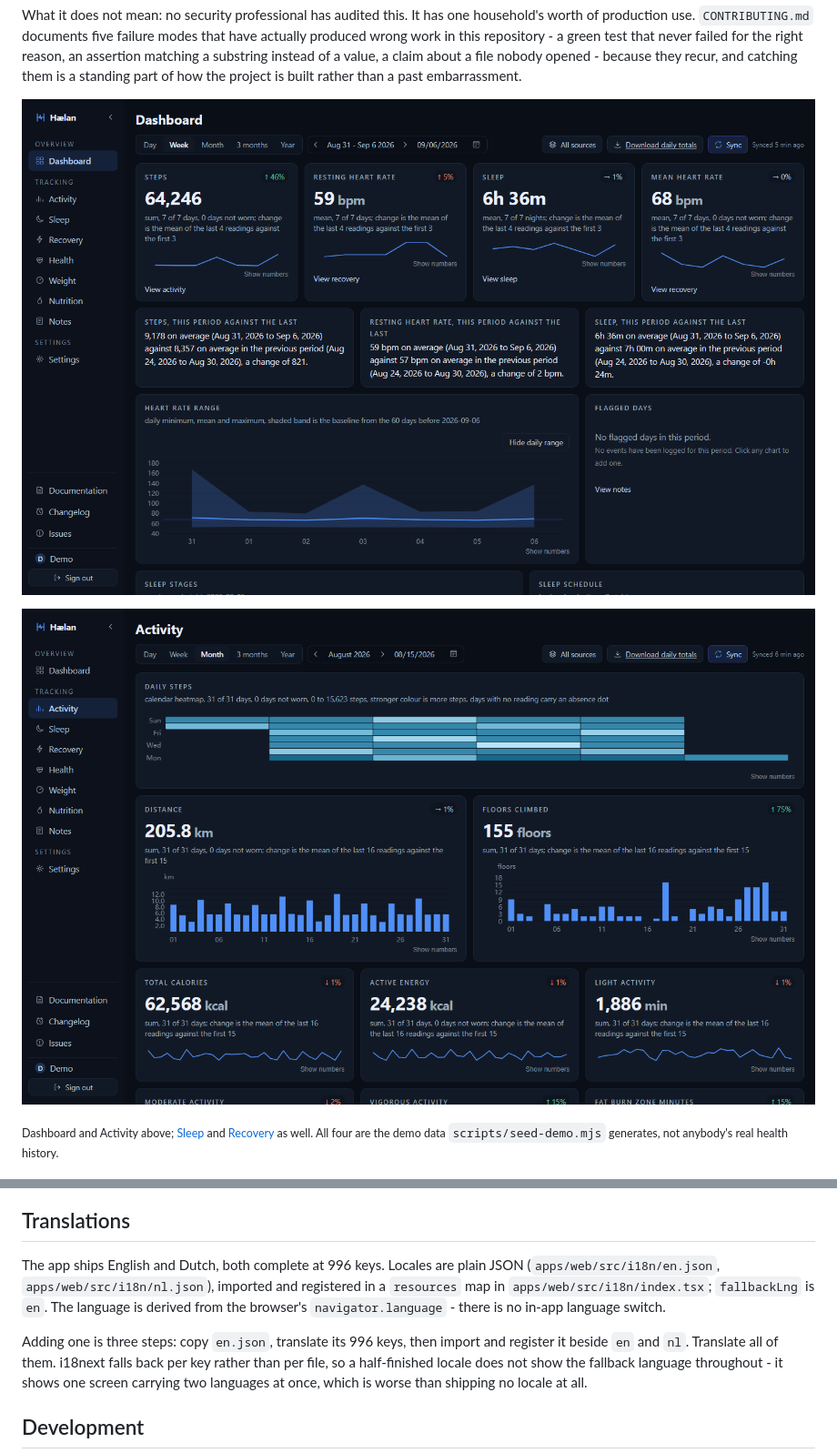
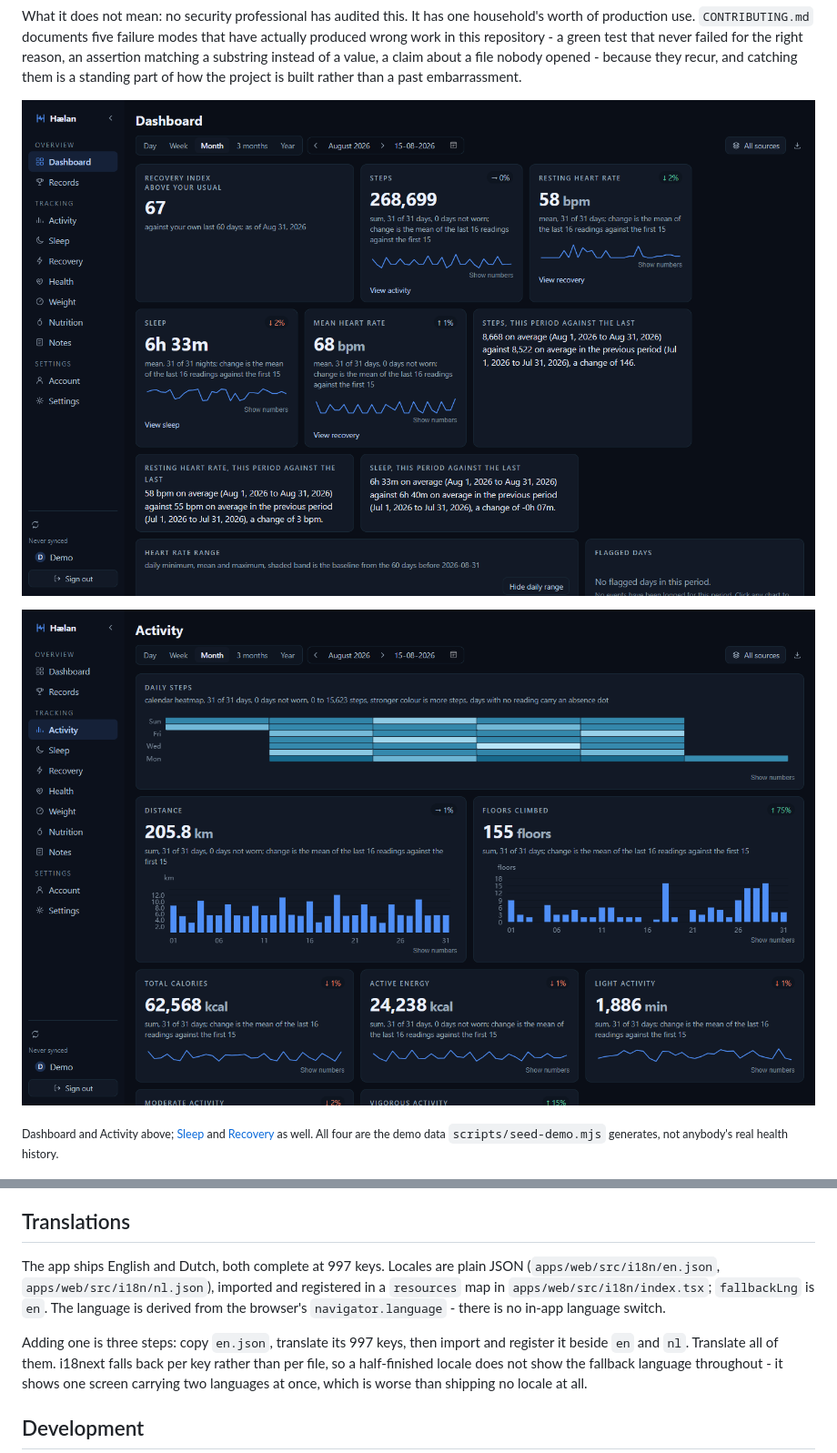
Before and after one commit to bardesss/haelan, a Markdown page: README.md, 2 parts joined by grey strips. Shown at 91% size. GitHub-like rendering; pictures changed too: assets/screenshots/activity.png, assets/screenshots/dashboard.png.

```diff
--- a/README.md
+++ b/README.md
@@ -534,12 +534,12 @@ documents for whoever is building, not part of what ships.
 
 ## Translations
 
-The app ships English and Dutch, both complete at 996 keys. Locales are plain JSON
+The app ships English and Dutch, both complete at 997 keys. Locales are plain JSON
 (`apps/web/src/i18n/en.json`, `apps/web/src/i18n/nl.json`), imported and registered in a
 `resources` map in `apps/web/src/i18n/index.tsx`; `fallbackLng` is `en`. The language is derived
 from the browser's `navigator.language` - there is no in-app language switch.
 
-Adding one is three steps: copy `en.json`, translate its 996 keys, then import and register it
+Adding one is three steps: copy `en.json`, translate its 997 keys, then import and register it
 beside `en` and `nl`. Translate all of them. i18next falls back per key rather than per file, so a
 half-finished locale does not show the fallback language throughout - it shows one screen carrying
 two languages at once, which is worse than shipping no locale at all.
```
Also changed, not shown: other parts of README.md (+1 -1 lines), assets/screenshots/recovery.png, assets/screenshots/sleep.png, 7 other files.
